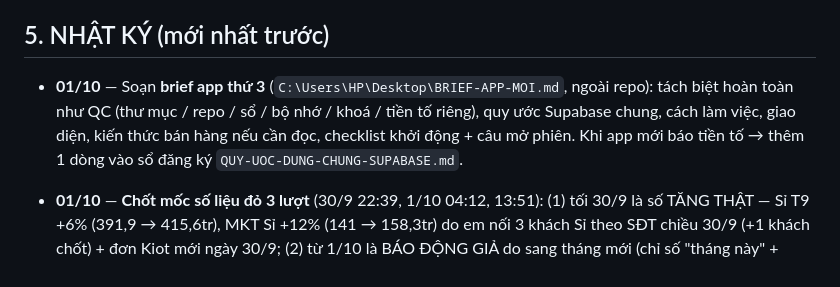
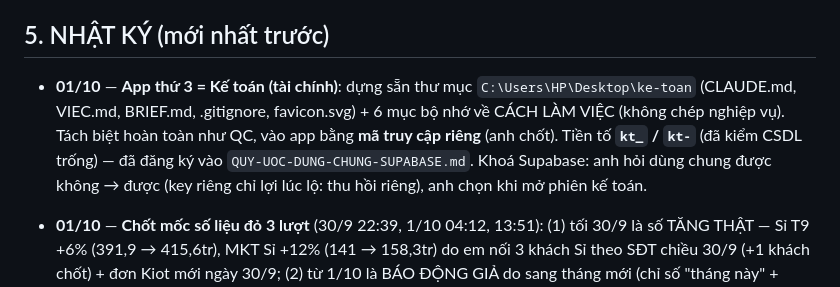
Before and after one commit to hh-vibecode/mkt-sale-app, a Markdown page: VIEC.md, the part around the change. Rendered like a GitHub page.

```diff
--- a/VIEC.md
+++ b/VIEC.md
@@ -98,7 +98,7 @@
 
 ## 5. NHẬT KÝ (mới nhất trước)
 
-- **01/10** — Soạn **brief app thứ 3** (`C:\Users\HP\Desktop\BRIEF-APP-MOI.md`, ngoài repo): tách biệt hoàn toàn như QC (thư mục / repo / sổ / bộ nhớ / khoá / tiền tố riêng), quy ước Supabase chung, cách làm việc, giao diện, kiến thức bán hàng nếu cần đọc, checklist khởi động + câu mở phiên. Khi app mới báo tiền tố → thêm 1 dòng vào sổ đăng ký `QUY-UOC-DUNG-CHUNG-SUPABASE.md`.
+- **01/10** — **App thứ 3 = Kế toán (tài chính)**: dựng sẵn thư mục `C:\Users\HP\Desktop\ke-toan` (CLAUDE.md, VIEC.md, BRIEF.md, .gitignore, favicon.svg) + 6 mục bộ nhớ về CÁCH LÀM VIỆC (không chép nghiệp vụ). Tách biệt hoàn toàn như QC, vào app bằng **mã truy cập riêng** (anh chốt). Tiền tố **`kt_` / `kt-`** (đã kiểm CSDL trống) — đã đăng ký vào `QUY-UOC-DUNG-CHUNG-SUPABASE.md`. Khoá Supabase: anh hỏi dùng chung được không → được (key riêng chỉ lợi lúc lộ: thu hồi riêng), anh chọn khi mở phiên kế toán.
 - **01/10** — **Chốt mốc số liệu đỏ 3 lượt** (30/9 22:39, 1/10 04:12, 13:51): (1) tối 30/9 là số TĂNG THẬT — Sỉ T9 +6% (391,9 → 415,6tr), MKT Sỉ +12% (141 → 158,3tr) do em nối 3 khách Sỉ theo SĐT chiều 30/9 (+1 khách chốt) + đơn Kiot mới ngày 30/9; (2) từ 1/10 là BÁO ĐỘNG GIẢ do sang tháng mới (chỉ số "tháng này" + MKT của tháng 10 so với mốc tháng 9 → tụt 100%). Sửa `scripts/kiem-so-lieu.js`: mốc khác tháng thì bỏ qua nhóm "tháng này" + MKT, chỉ so chỉ số toàn thời gian.
 - **01/10** — **Cho nghỉ = bàn giao**: bấm "Cho nghỉ" (bảng Nhân sự Sale hoặc khung ✏ cạnh dropdown Sale) mở mục bàn giao: đếm khách đang đứng tên người nghỉ (Sale đã chốt, cả khách đã chốt), chọn Sale cùng đội đang làm → ghi `si_sale` người nhận cho toàn bộ (gộp lô 500, chỉ đụng cột si_sale) + chuyển cả khách gán tay đã gỡ/gộp; lưu `sale_nhan_su.ban_giao_cho / ban_giao_luc` (SQL `supabase-schema-ban-giao.sql`). Hàm `nsBanGiaoForm` / `nsBanGiaoLuu`. Chạy thử đếm đúng (Toàn 903, Minh Oanh 307, Vân Ngọc 98…), CHƯA bấm bàn giao thật.
 - **01/10** — Master Sỉ: bỏ cột "Giá trị kỳ gần nhất", ẩn "Giá trị cộng dồn"; thay bằng cột **Doanh thu** = đơn được tính (kể cả mua lại) có ngày trong bộ lọc (anh chốt; số cộng dồn sheet cũ chỉ dùng khi không lọc ngày). "Doanh thu trong bộ lọc" trên bảng nay cộng cả mua lại cho khớp cột (cũ chỉ đơn đầu) — áp cả Lẻ. Lọc 30/09: 23,65tr; T9: 417,5tr (= báo cáo).
```
Also changed, not shown: QUY-UOC-DUNG-CHUNG-SUPABASE.md (+2 -0 lines).
